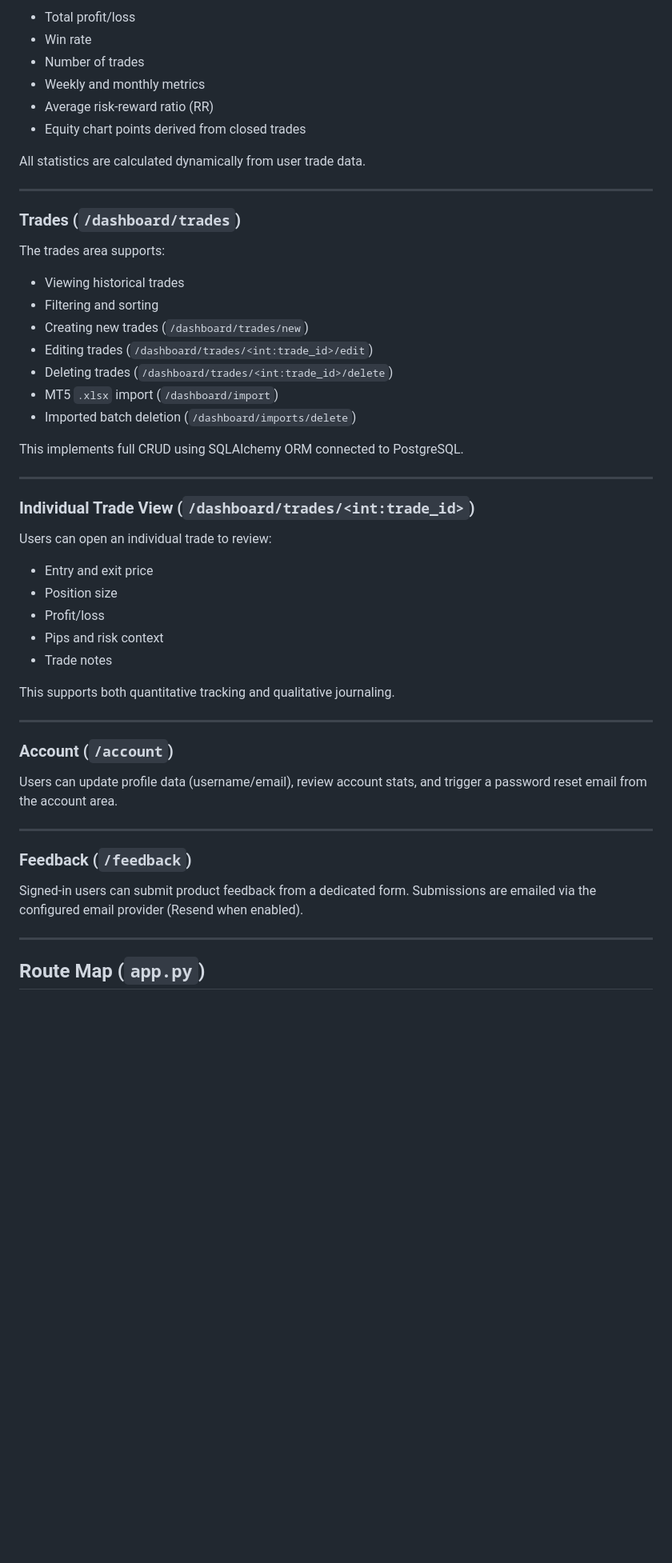
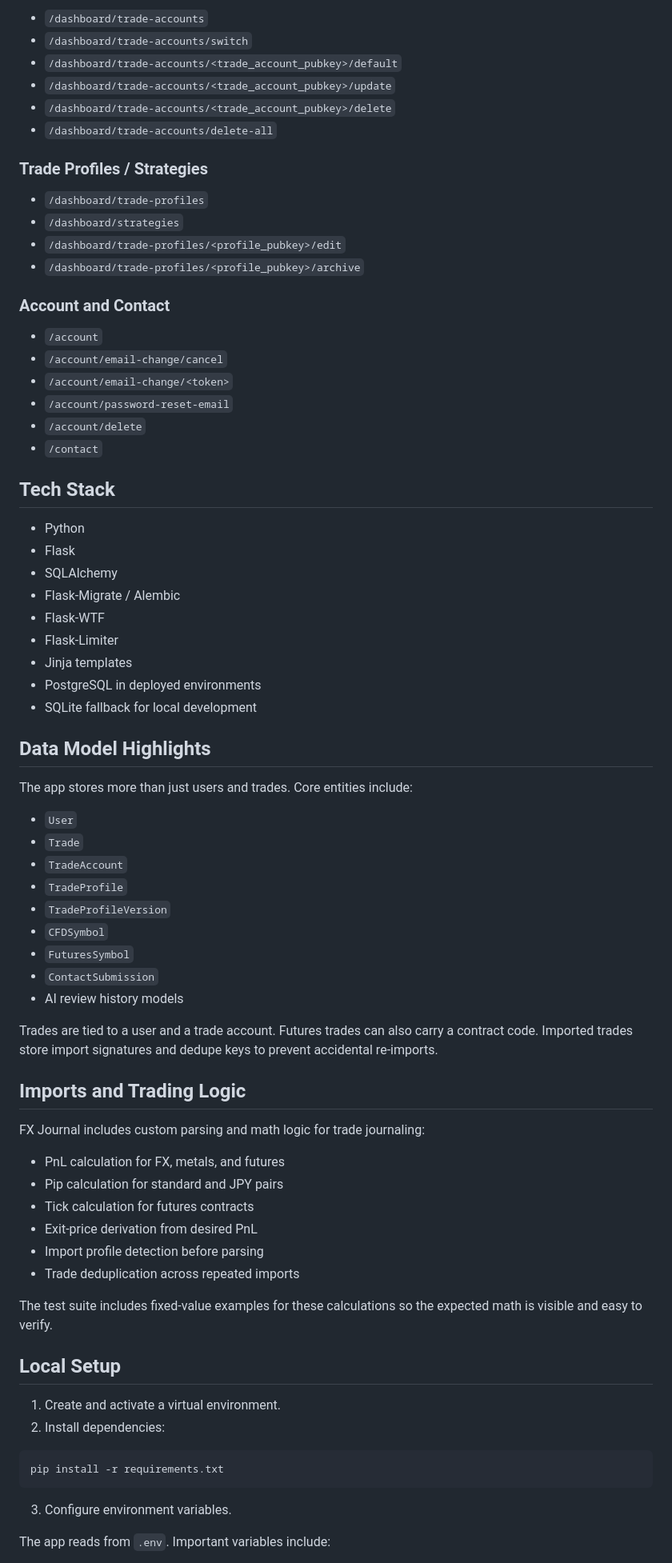
Before and after one commit to LeTzA8/fxjournal, a Markdown page: README.md, the part around one of its changes. Shown at 80% size. Drawn GitHub-style; blank space fills up the shorter version.

````diff
--- a/README.md
+++ b/README.md
@@ -35,56 +76,78 @@ The dashboard is the authenticated home page. It provides a summary of trading p
 
-- Total profit/loss
-- Win rate
-- Number of trades
-- Weekly and monthly metrics
-- Average risk-reward ratio (RR)
-- Equity chart points derived from closed trades
+- `/dashboard/trade-accounts`
+- `/dashboard/trade-accounts/switch`
+- `/dashboard/trade-accounts/<trade_account_pubkey>/default`
+- `/dashboard/trade-accounts/<trade_account_pubkey>/update`
+- `/dashboard/trade-accounts/<trade_account_pubkey>/delete`
+- `/dashboard/trade-accounts/delete-all`
 
-All statistics are calculated dynamically from user trade data.
+### Trade Profiles / Strategies
 
----
+- `/dashboard/trade-profiles`
+- `/dashboard/strategies`
+- `/dashboard/trade-profiles/<profile_pubkey>/edit`
+- `/dashboard/trade-profiles/<profile_pubkey>/archive`
 
-### Trades (`/dashboard/trades`)
+### Account and Contact
 
-The trades area supports:
+- `/account`
+- `/account/email-change/cancel`
+- `/account/email-change/<token>`
+- `/account/password-reset-email`
+- `/account/delete`
+- `/contact`
 
-- Viewing historical trades
-- Filtering and sorting
-- Creating new trades (`/dashboard/trades/new`)
-- Editing trades (`/dashboard/trades/<int:trade_id>/edit`)
-- Deleting trades (`/dashboard/trades/<int:trade_id>/delete`)
-- MT5 `.xlsx` import (`/dashboard/import`)
-- Imported batch deletion (`/dashboard/imports/delete`)
+## Tech Stack
 
-This implements full CRUD using SQLAlchemy ORM connected to PostgreSQL.
+- Python
+- Flask
+- SQLAlchemy
+- Flask-Migrate / Alembic
+- Flask-WTF
+- Flask-Limiter
+- Jinja templates
+- PostgreSQL in deployed environments
+- SQLite fallback for local development
 
----
+## Data Model Highlights
 
-### Individual Trade View (`/dashboard/trades/<int:trade_id>`)
+The app stores more than just users and trades. Core entities include:
 
-Users can open an individual trade to review:
+- `User`
+- `Trade`
+- `TradeAccount`
+- `TradeProfile`
+- `TradeProfileVersion`
+- `CFDSymbol`
+- `FuturesSymbol`
+- `ContactSubmission`
+- AI review history models
 
-- Entry and exit price
-- Position size
-- Profit/loss
-- Pips and risk context
-- Trade notes
+Trades are tied to a user and a trade account. Futures trades can also carry a contract code. Imported trades store import signatures and dedupe keys to prevent accidental re-imports.
 
-This supports both quantitative tracking and qualitative journaling.
+## Imports and Trading Logic
 
----
+FX Journal includes custom parsing and math logic for trade journaling:
 
-### Account (`/account`)
+- PnL calculation for FX, metals, and futures
+- Pip calculation for standard and JPY pairs
+- Tick calculation for futures contracts
+- Exit-price derivation from desired PnL
+- Import profile detection before parsing
+- Trade deduplication across repeated imports
 
-Users can update profile data (username/email), review account stats, and trigger a password reset email from the account area.
+The test suite includes fixed-value examples for these calculations so the expected math is visible and easy to verify.
 
----
+## Local Setup
 
-### Feedback (`/feedback`)
+1. Create and activate a virtual environment.
+2. Install dependencies:
 
-Signed-in users can submit product feedback from a dedicated form. Submissions are emailed via the configured email provider (Resend when enabled).
+```bash
+pip install -r requirements.txt
+```
 
----
+3. Configure environment variables.
 
-## Route Map (`app.py`)
+The app reads from `.env`. Important variables include:
 
````
Also changed, not shown: other parts of README.md (+97 -99 lines).
